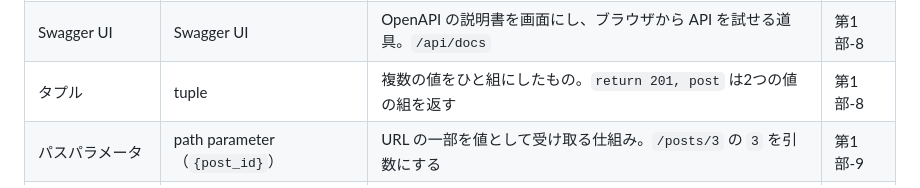
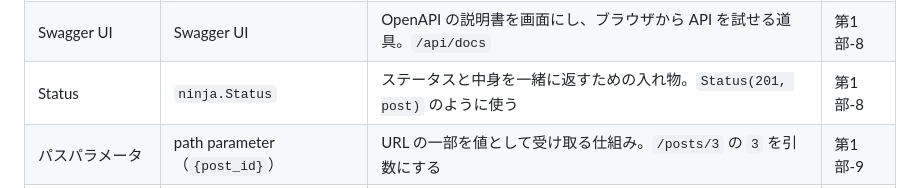
Before and after one commit to shiramizu-junya/roadmap-sh-django, a Markdown page: docs/_glossary.md, the part around the change. Drawn GitHub-style.

```diff
--- a/docs/_glossary.md
+++ b/docs/_glossary.md
@@ -33,7 +33,7 @@
 | スキーマ | schema（`ninja.Schema`） | 申請書の書式。何を・どの型で・どんな条件で受け取るかの宣言 | 第1部-7 |
 | OpenAPI | OpenAPI Specification | API の説明書の決まった書き方（中身は JSON）。Ninja が宣言から自動で作る | 第1部-8 |
 | Swagger UI | Swagger UI | OpenAPI の説明書を画面にし、ブラウザから API を試せる道具。`/api/docs` | 第1部-8 |
-| タプル | tuple | 複数の値をひと組にしたもの。`return 201, post` は2つの値の組を返す | 第1部-8 |
+| Status | `ninja.Status` | ステータスと中身を一緒に返すための入れ物。`Status(201, post)` のように使う | 第1部-8 |
 | パスパラメータ | path parameter（`{post_id}`） | URL の一部を値として受け取る仕組み。`/posts/3` の `3` を引数にする | 第1部-9 |
 | 404 | 404 Not Found | 「探したものが無い」を表すステータス。`get_object_or_404` が無いときに返す | 第1部-9 |
 | PATCH | HTTP PATCH | 一部だけ変える HTTP メソッド。送った項目だけを更新する | 第1部-10 |
```
Also changed, not shown: docs/p1-basics.md (+24 -21 lines).
